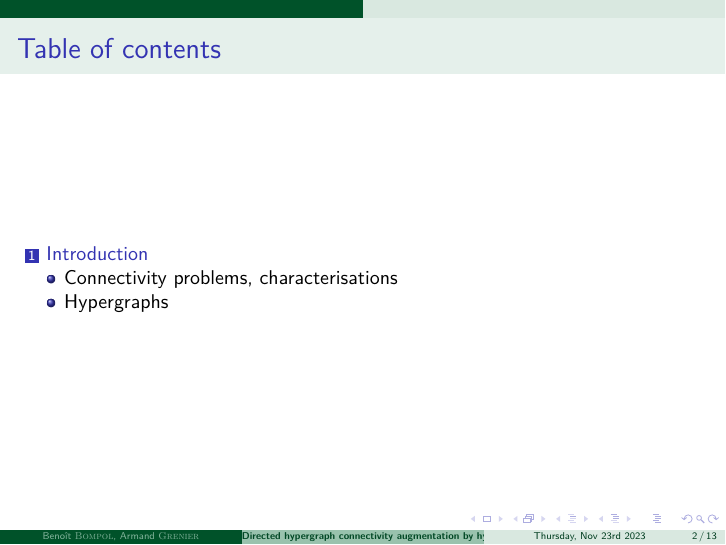
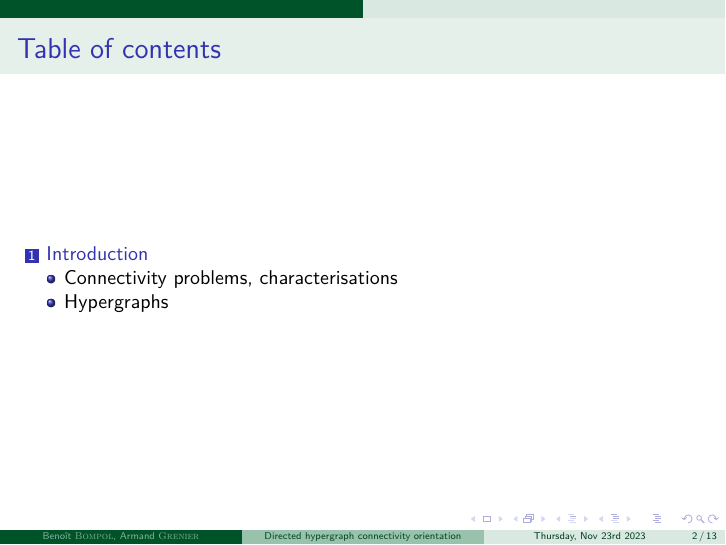
Before and after one commit to BenoitBOMPOL/COGT_Hypergraphs, LaTeX slides (Beamer/cogt_hypergraphs.tex): page 2 of 65. Compiled offline with pdfLaTeX.

Commit message:
fix title

```diff
--- a/Beamer/cogt_hypergraphs.tex
+++ b/Beamer/cogt_hypergraphs.tex
@@ -27,20 +27,13 @@
 
 % \beamerdefaultoverlayspecification{<+->}
 
-\newcommand{\X}{\mathrm{\mathbf{X}}}
-\newcommand{\Y}{\mathrm{\mathbf{Y}}}
-\newcommand{\I}{\mathsf{I}}
-\renewcommand{\O}{\mathsf{O}}
-\renewcommand{\S}{\mathrm{\mathbf{S}}}
-\newcommand{\W}{\mathsf{W}}
-\newcommand{\V}{\mathrm{V}}
+\newcommand{\X}{\mathsf{X}}
+\newcommand{\Y}{\mathsf{Y}}
 
 \newcommand{\defeq}{\overset{\textsf{def}}{=}}
 
 \usepackage{datetime}
 \usepackage{nameref}
-
-\definecolor{bda}{HTML}{00B388}
 
 \usepackage{tikz}
 \usepackage{pgfplots}
@@ -85,7 +78,7 @@
 \makeatother
 \author{Benoît \textsc{Bompol}, Armand \textsc{Grenier}}
 \subtitle{Combinatorial Optimization and Graph Theory}
-\title{\textsf{\textbf{Directed hypergraph connectivity augmentation by hyperarc re-orientations}}}
+\title[Directed hypergraph connectivity orientation]{\textsf{\textbf{Directed hypergraph connectivity augmentation by hyperarc re-orientations}}}
 \date{Thursday, Nov 23rd 2023}
 
 \pgfplotsset{compat=1.18}
```
Also changed, not shown: Beamer/cogt_hypergraphs.pdf.
